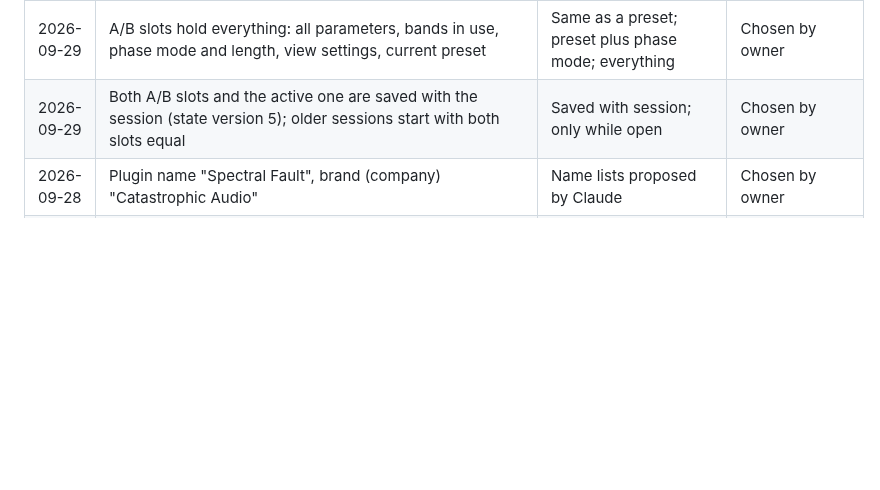
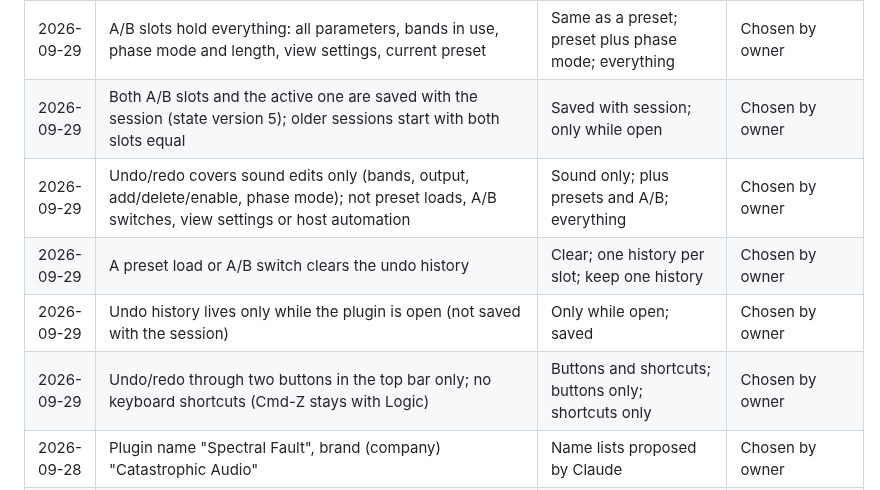
Before and after one commit to CatastrophicCoder/eq, a Markdown page: docs/PROGRESS.md, the part around the change. Rendered like a GitHub page; blank space fills up the shorter version.

Commit message:
M9b: record undo/redo decisions
Co-Authored-By: Claude Opus 5.5 (1M context) <noreply@anthropic.com>

```diff
--- a/docs/PROGRESS.md
+++ b/docs/PROGRESS.md
@@ -59,6 +59,10 @@ Newest first. Move each item here from "Open decisions" in `CLAUDE.md` once it i
 | 2026-09-29 | M9 split into 9a A/B, 9b undo/redo, 9c Spectrum Grab, 9d EQ Sketch, 9e EQ Match, 9f natural-phase-style mode, 9g spectral dynamics, built in that order | Small to large; workflow first; DSP first | Chosen by owner |
 | 2026-09-29 | A/B slots hold everything: all parameters, bands in use, phase mode and length, view settings, current preset | Same as a preset; preset plus phase mode; everything | Chosen by owner |
 | 2026-09-29 | Both A/B slots and the active one are saved with the session (state version 5); older sessions start with both slots equal | Saved with session; only while open | Chosen by owner |
+| 2026-09-29 | Undo/redo covers sound edits only (bands, output, add/delete/enable, phase mode); not preset loads, A/B switches, view settings or host automation | Sound only; plus presets and A/B; everything | Chosen by owner |
+| 2026-09-29 | A preset load or A/B switch clears the undo history | Clear; one history per slot; keep one history | Chosen by owner |
+| 2026-09-29 | Undo history lives only while the plugin is open (not saved with the session) | Only while open; saved | Chosen by owner |
+| 2026-09-29 | Undo/redo through two buttons in the top bar only; no keyboard shortcuts (Cmd-Z stays with Logic) | Buttons and shortcuts; buttons only; shortcuts only | Chosen by owner |
 | 2026-09-28 | Plugin name "Spectral Fault", brand (company) "Catastrophic Audio" | Name lists proposed by Claude | Chosen by owner |
 | 2026-09-28 | Rename details: bundle ID com.catastrophicaudio.spectralfault; CMake target SpectralFault (tests SpectralFaultTests); plugin codes, saved-state tag and preset tag unchanged; rename committed under M7 | Keep or change bundle ID; keep or rename target; M7 or separate prefix | Chosen by owner |
 | 2026-09-28 | User preset folder moves to ~/Library/Audio/Presets/Catastrophic Audio/Spectral Fault/; the old folder's presets are copied once (only if the new folder has none); old files stay | Keep old path; move without migration; move and migrate | Chosen by owner |
```
